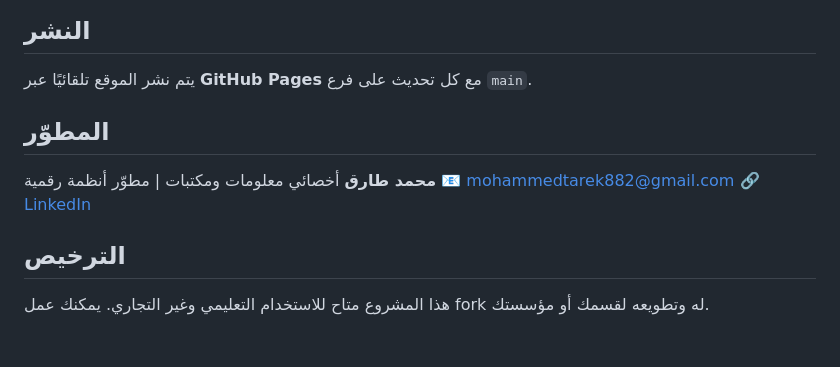
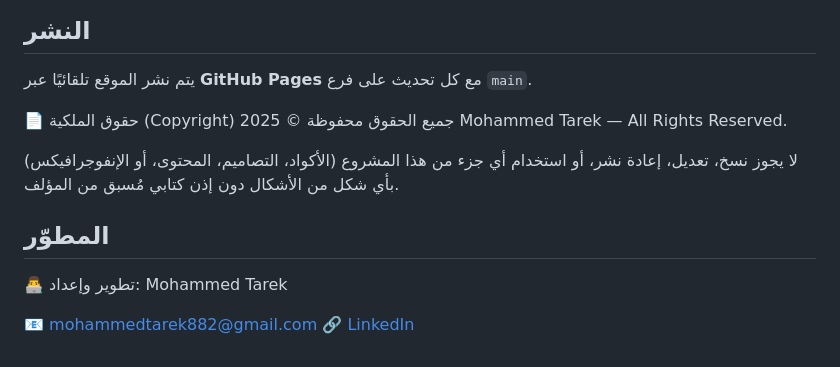
Before and after one commit to pluto6169/Publicity-for-the-University, a Markdown page: README.md, the part around the change. Drawn GitHub-style.

Commit message:
Revise developer information and copyright details
Updated developer section with new contact information and copyright notice.

```diff
--- a/README.md
+++ b/README.md
@@ -118,13 +118,15 @@ Publicity-for-the-University/
 
 يتم نشر الموقع تلقائيًا عبر **GitHub Pages** مع كل تحديث على فرع `main`.
 
+📄 حقوق الملكية (Copyright)
+جميع الحقوق محفوظة © 2025 Mohammed Tarek — All Rights Reserved.
+
+لا يجوز نسخ، تعديل، إعادة نشر، أو استخدام أي جزء من هذا المشروع (الأكواد، التصاميم، المحتوى، أو الإنفوجرافيكس) بأي شكل من الأشكال دون إذن كتابي مُسبق من المؤلف.
+
+
 ## المطوّر
+👨‍💻 تطوير وإعداد: Mohammed Tarek
 
-**محمد طارق**
-أخصائي معلومات ومكتبات | مطوّر أنظمة رقمية
+
 📧 mohammedtarek882@gmail.com
-🔗 [LinkedIn](https://linkedin.com/in/mohammedtarek)
-
-## الترخيص
-
-هذا المشروع متاح للاستخدام التعليمي وغير التجاري. يمكنك عمل fork له وتطويعه لقسمك أو مؤسستك.
+🔗 [LinkedIn](https://www.linkedin.com/in/mohammedtarek882/)
```
